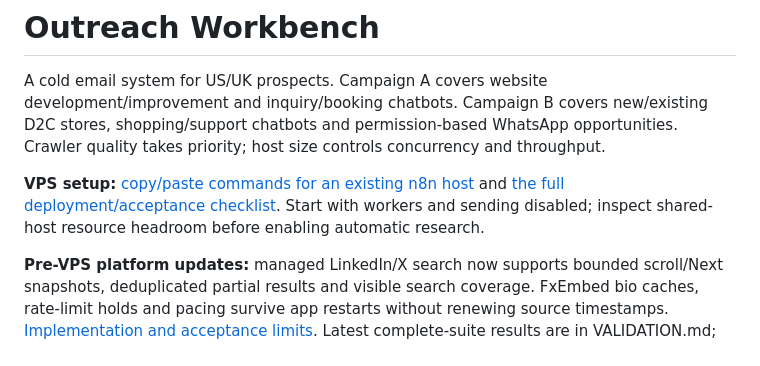
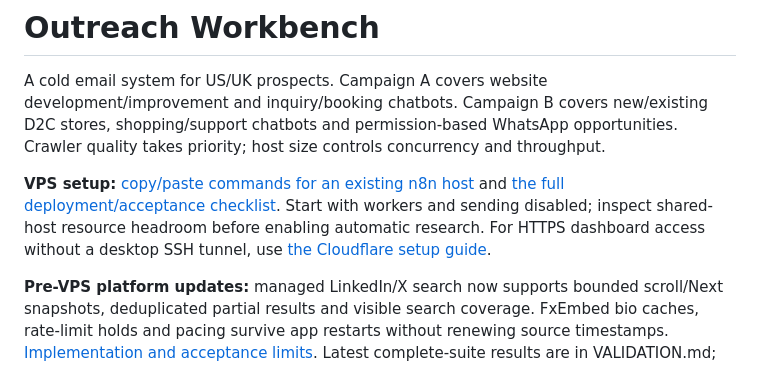
Before and after one commit to divyanshu9166/custom-crawler-and-email-automation, a Markdown page: README.md, the part around the change. GitHub-like rendering.

Commit message:
Add Cloudflare installation and dashboard tunnel guide

```diff
--- a/README.md
+++ b/README.md
@@ -6,6 +6,8 @@ A cold email system for US/UK prospects. Campaign A covers website development/i
 and [the full deployment/acceptance checklist](docs/VPS_DEPLOYMENT_CHECKLIST.md).
 Start with workers and sending disabled; inspect shared-host resource headroom
 before enabling automatic research.
+For HTTPS dashboard access without a desktop SSH tunnel, use
+[the Cloudflare setup guide](docs/CLOUDFLARE_SETUP.md).
 
 **Pre-VPS platform updates:** managed LinkedIn/X search now supports bounded
 scroll/Next snapshots, deduplicated partial results and visible search coverage.
```
Also changed, not shown: docs/CLOUDFLARE_SETUP.md (added, +156 -0 lines), docs/VPS_DEPLOYMENT_COMMANDS.md (+7 -1 lines).
